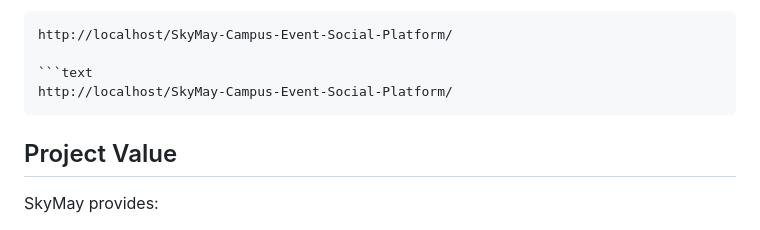
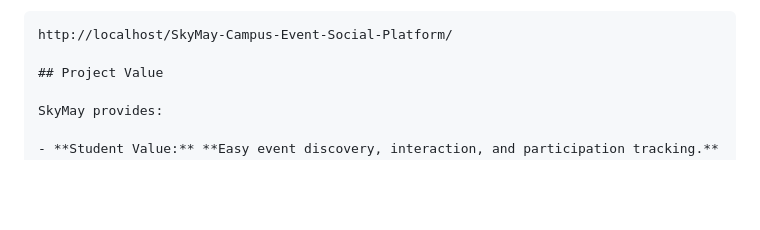
Before and after one commit to RyanTee31/SkyMay-Campus-Event-Social-Platform, a Markdown page: README.md, the part around the change. Rendered like a GitHub page; blank space fills up the shorter version.

Commit message:
Remove duplicate URL from README
Removed duplicate URL entry from README.

````diff
--- a/README.md
+++ b/README.md
@@ -90,10 +90,6 @@ SkyMay-Campus-Event-Social-Platform/
 ```text
 http://localhost/SkyMay-Campus-Event-Social-Platform/
 
-```text
-http://localhost/SkyMay-Campus-Event-Social-Platform/
-```
-
 ## Project Value
 
 SkyMay provides:
````
